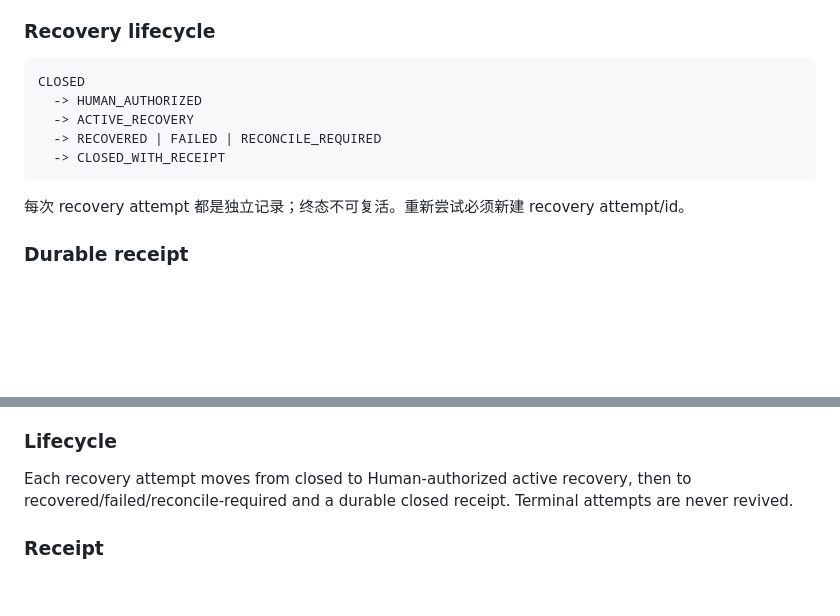
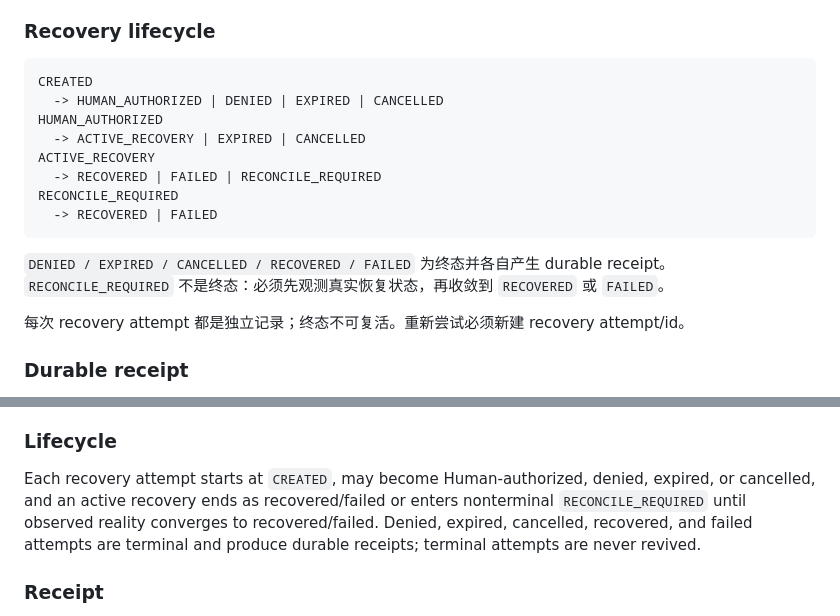
Before and after one commit to youling/ghostfleet, a Markdown page: docs/architecture/PRIVILEGE_BREAK_GLASS_V0.md, 2 parts joined by grey strips. Drawn GitHub-style; blank space fills up the shorter version.

Commit message:
docs: close break-glass recovery lifecycle

````diff
--- a/docs/architecture/PRIVILEGE_BREAK_GLASS_V0.md
+++ b/docs/architecture/PRIVILEGE_BREAK_GLASS_V0.md
@@ -61,12 +61,17 @@ Break-glass authority 与以下对象必须分离：
 ### Recovery lifecycle
 
 ```text
-CLOSED
-  -> HUMAN_AUTHORIZED
-  -> ACTIVE_RECOVERY
+CREATED
+  -> HUMAN_AUTHORIZED | DENIED | EXPIRED | CANCELLED
+HUMAN_AUTHORIZED
+  -> ACTIVE_RECOVERY | EXPIRED | CANCELLED
+ACTIVE_RECOVERY
   -> RECOVERED | FAILED | RECONCILE_REQUIRED
-  -> CLOSED_WITH_RECEIPT
+RECONCILE_REQUIRED
+  -> RECOVERED | FAILED
 ```
+
+`DENIED / EXPIRED / CANCELLED / RECOVERED / FAILED` 为终态并各自产生 durable receipt。`RECONCILE_REQUIRED` 不是终态：必须先观测真实恢复状态，再收敛到 `RECOVERED` 或 `FAILED`。
 
 每次 recovery attempt 都是独立记录；终态不可复活。重新尝试必须新建 recovery attempt/id。
 
@@ -133,7 +138,7 @@ Deployments may use local console, provider rescue, hardware recovery tokens, se
 <!-- topic:lifecycle -->
 ### Lifecycle
 
-Each recovery attempt moves from closed to Human-authorized active recovery, then to recovered/failed/reconcile-required and a durable closed receipt. Terminal attempts are never revived.
+Each recovery attempt starts at `CREATED`, may become Human-authorized, denied, expired, or cancelled, and an active recovery ends as recovered/failed or enters nonterminal `RECONCILE_REQUIRED` until observed reality converges to recovered/failed. Denied, expired, cancelled, recovered, and failed attempts are terminal and produce durable receipts; terminal attempts are never revived.
 
 <!-- topic:receipt -->
 ### Receipt
````
